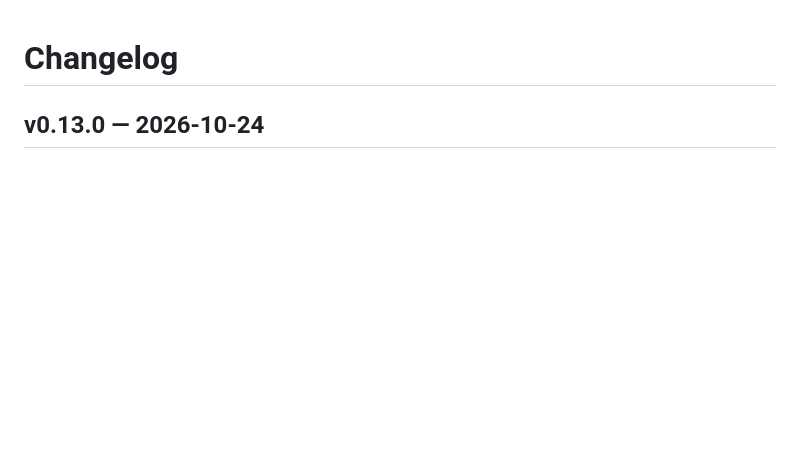
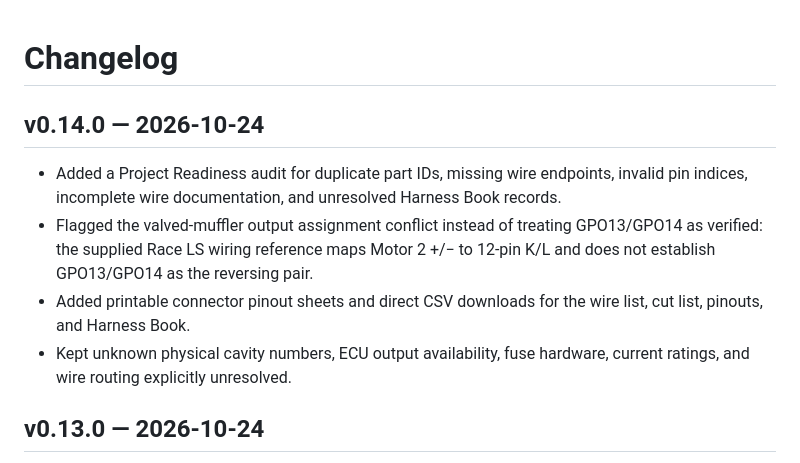
Before and after one commit to whiiskerz/Harness-bench, a Markdown page: CHANGELOG.md, the part around the change. Rendered like a GitHub page; blank space fills up the shorter version.

Commit message:
Document readiness audit and pinout export improvements

```diff
--- a/CHANGELOG.md
+++ b/CHANGELOG.md
@@ -1,4 +1,10 @@
 # Changelog
+
+## v0.14.0 — 2026-10-24
+- Added a Project Readiness audit for duplicate part IDs, missing wire endpoints, invalid pin indices, incomplete wire documentation, and unresolved Harness Book records.
+- Flagged the valved-muffler output assignment conflict instead of treating GPO13/GPO14 as verified: the supplied Race LS wiring reference maps Motor 2 +/− to 12-pin K/L and does not establish GPO13/GPO14 as the reversing pair.
+- Added printable connector pinout sheets and direct CSV downloads for the wire list, cut list, pinouts, and Harness Book.
+- Kept unknown physical cavity numbers, ECU output availability, fuse hardware, current ratings, and wire routing explicitly unresolved.
 
 ## v0.13.0 — 2026-10-24
 - Reworked the E90 trunk starter topology around one trunk-side DT6 feeding three cabin DT2 branches; removed the assumed cabin-side DT6.
```
